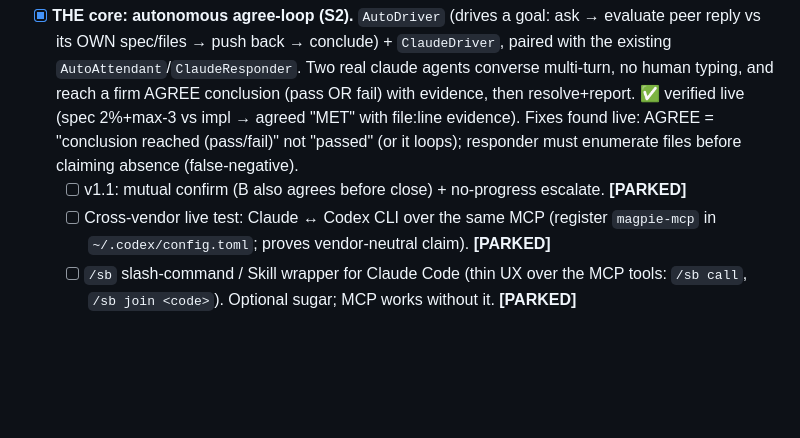
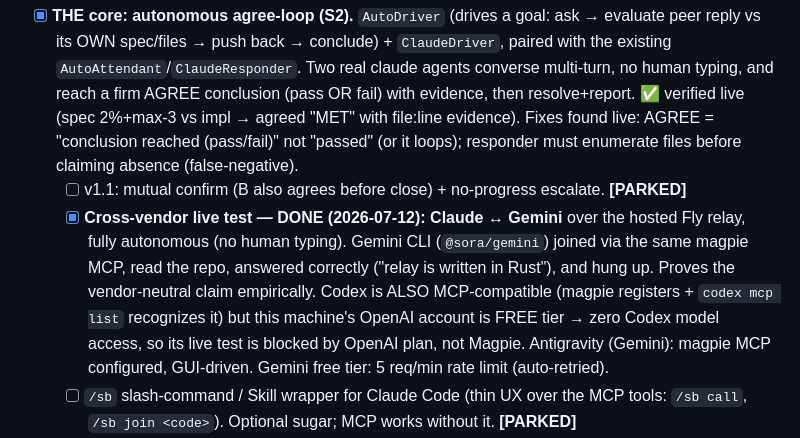
Before and after one commit to ssh-ai/magpie, a Markdown page: TODO.md, the part around the change. Drawn GitHub-style; blank space fills up the shorter version.

Commit message:
docs(todo): cross-vendor live test DONE — Claude<->Gemini over hosted relay
A real Claude(asker)<->Gemini(answerer) call ran end-to-end over
wss://magpie-relay.fly.dev with no human typing: Gemini joined via the
same magpie MCP, read the repo, answered correctly, hung up. Cross-vendor
claim now empirically proven. Codex is MCP-compatible too but blocked by a
free OpenAI plan (no Codex model access), not by Magpie.

Co-Authored-By: Claude Fable 5 <noreply@anthropic.com>

```diff
--- a/TODO.md
+++ b/TODO.md
@@ -50,8 +50,15 @@ is mode ② (real agent autonomy) + UX + hardening + reach.
       Fixes found live: AGREE = "conclusion reached (pass/fail)" not "passed" (or it
       loops); responder must enumerate files before claiming absence (false-negative).
   - [ ] v1.1: mutual confirm (B also agrees before close) + no-progress escalate. **[PARKED]**
-  - [ ] Cross-vendor live test: Claude ↔ Codex CLI over the same MCP (register
-        `magpie-mcp` in `~/.codex/config.toml`; proves vendor-neutral claim). **[PARKED]**
+  - [x] **Cross-vendor live test — DONE (2026-07-12): Claude ↔ Gemini** over the
+        hosted Fly relay, fully autonomous (no human typing). Gemini CLI
+        (`@sora/gemini`) joined via the same magpie MCP, read the repo, answered
+        correctly ("relay is written in Rust"), and hung up. Proves the
+        vendor-neutral claim empirically. Codex is ALSO MCP-compatible (magpie
+        registers + `codex mcp list` recognizes it) but this machine's OpenAI
+        account is FREE tier → zero Codex model access, so its live test is
+        blocked by OpenAI plan, not Magpie. Antigravity (Gemini): magpie MCP
+        configured, GUI-driven. Gemini free tier: 5 req/min rate limit (auto-retried).
   - [ ] `/sb` slash-command / Skill wrapper for Claude Code (thin UX over the MCP
         tools: `/sb call`, `/sb join <code>`). Optional sugar; MCP works without it. **[PARKED]**
 - [x] **Real responder productized** in `@magpie/auto-attendant`:
```
